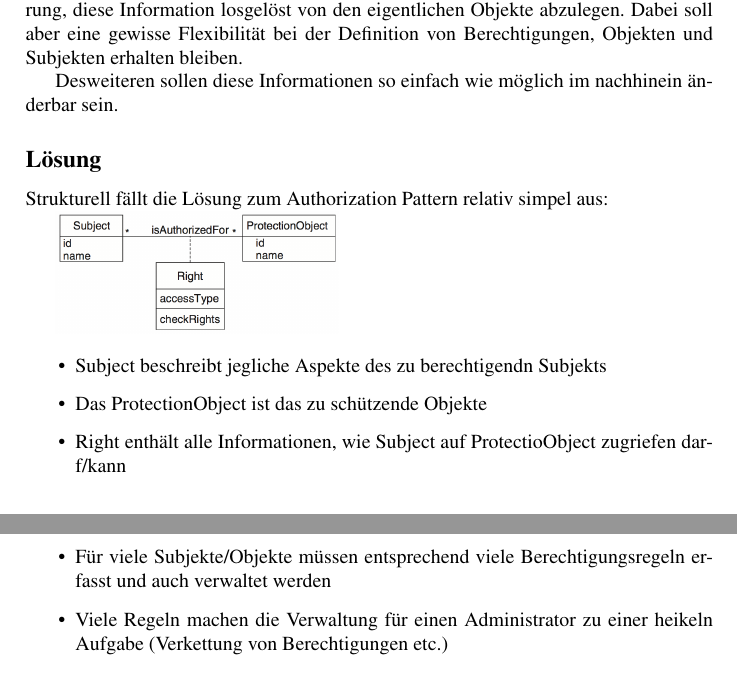
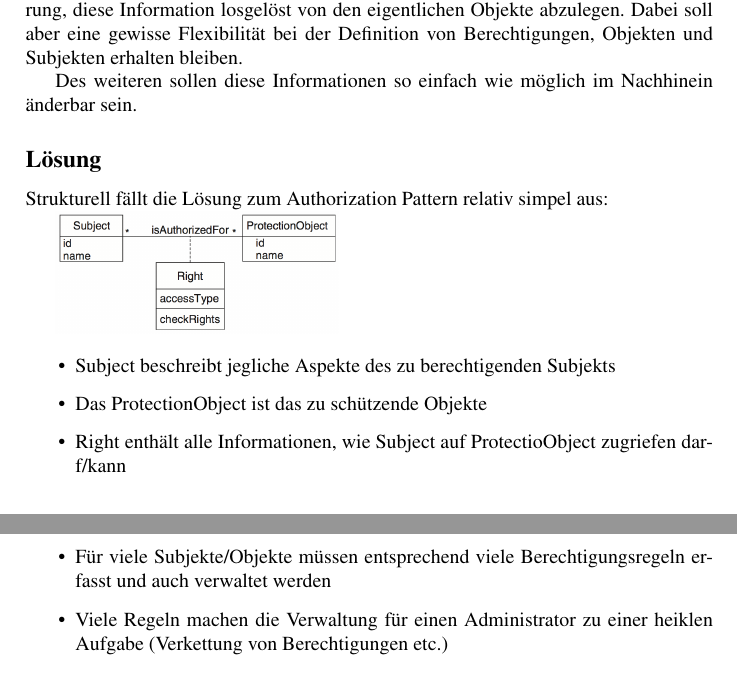
Before and after one commit to swissmanu/hsr-apf-2013, a LaTeX thesis (main.tex, which reads chapter/01accesscontrolmodels/01authorization.tex): two parts of pages 2 and 3 of 7, joined at a grey line, cut so that both start at the same text. Compiled offline with pdfLaTeX.

Commit message:
minimal changes

```diff
--- a/chapter/01accesscontrolmodels/01authorization.tex
+++ b/chapter/01accesscontrolmodels/01authorization.tex
@@ -8,7 +8,7 @@ Jegliche Umgebungen in denen der Zugriff auf enthaltene Objekte kontrolliert wer
 \subsection*{Problem}
 In einer kontrollierten Umgebung muss sichergestellt werden, dass nur berechtigte Subjekte auf entsprechende Objekte zugreifen können. Es stellt sich also die Herausforderung, diese Information losgelöst von den eigentlichen Objekte abzulegen. Dabei soll aber eine gewisse Flexibilität bei der Definition von Berechtigungen, Objekten und Subjekten erhalten bleiben.
 
-Desweiteren sollen diese Informationen so einfach wie möglich im nachhinein änderbar sein.
+Des weiteren sollen diese Informationen so einfach wie möglich im Nachhinein änderbar sein.
 
 \subsection*{Lösung}
 Strukturell fällt die Lösung zum Authorization Pattern relativ simpel aus:
@@ -16,7 +16,7 @@ Strukturell fällt die Lösung zum Authorization Pattern relativ simpel aus:
 \includegraphics[width=50mm]{chapter/01accesscontrolmodels/authorization.png}
 
 \begin{itemize}
-	\item Subject beschreibt jegliche Aspekte des zu berechtigendn Subjekts
+	\item Subject beschreibt jegliche Aspekte des zu berechtigenden Subjekts
 	\item Das ProtectionObject ist das zu schützende Objekte
 	\item Right enthält alle Informationen, wie Subject auf ProtectioObject zugriefen darf/kann
 \end{itemize}
@@ -32,7 +32,7 @@ Diese Anpassungen können direkt auf dem Rights-Objekt modelliert werden.
 	\item Durch seine Offen- und Allgemeinheit kann dieses Pattern auf jegliche Umgebung appliziert werden (Filesysteme, Organistaitonsstrukturen, Zugangskontrollen etc.)
 	\item In der beschriebenen Form sind administrative Aufgaben (Änderung der Zugriffsrechte) nicht gesondert definiert. Für bessere Sicherheit ist dies jedoch von Vorteil
 	\item Für viele Subjekte/Objekte müssen entsprechend viele Berechtigungsregeln erfasst und auch verwaltet werden
-	\item Viele Regeln machen die Verwaltung für einen Administrator zu einer heikeln Aufgabe (Verkettung von Berechtigungen etc.)
+	\item Viele Regeln machen die Verwaltung für einen Administrator zu einer heiklen Aufgabe (Verkettung von Berechtigungen etc.)
 \end{itemize}
 
 \subsection*{Beispielanwendungen}
```
Also changed, not shown: Makefile, Patterns.pdf (added), SecurityPatterns.pdf (deleted).
